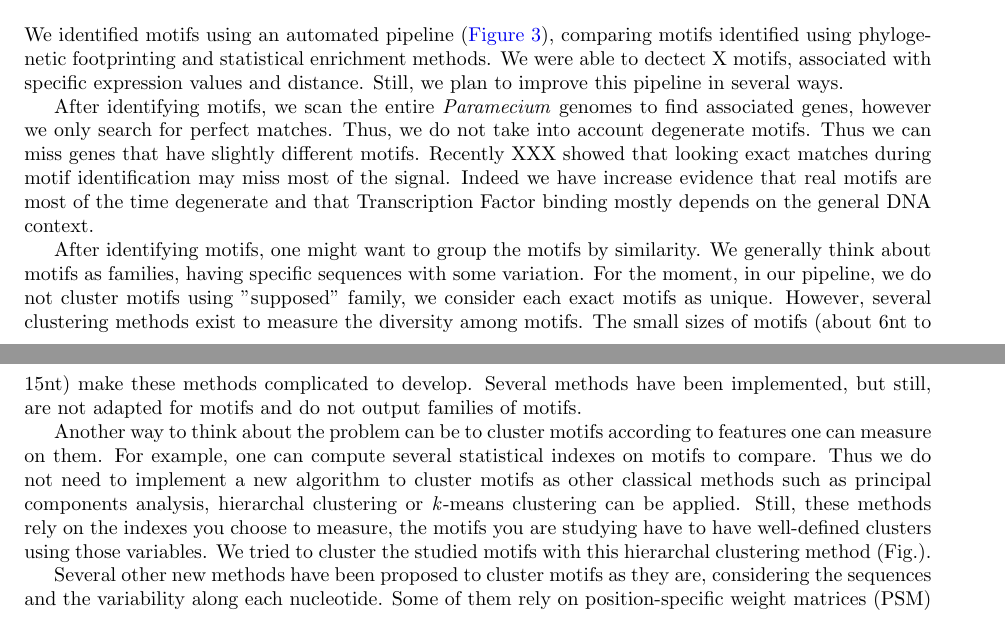
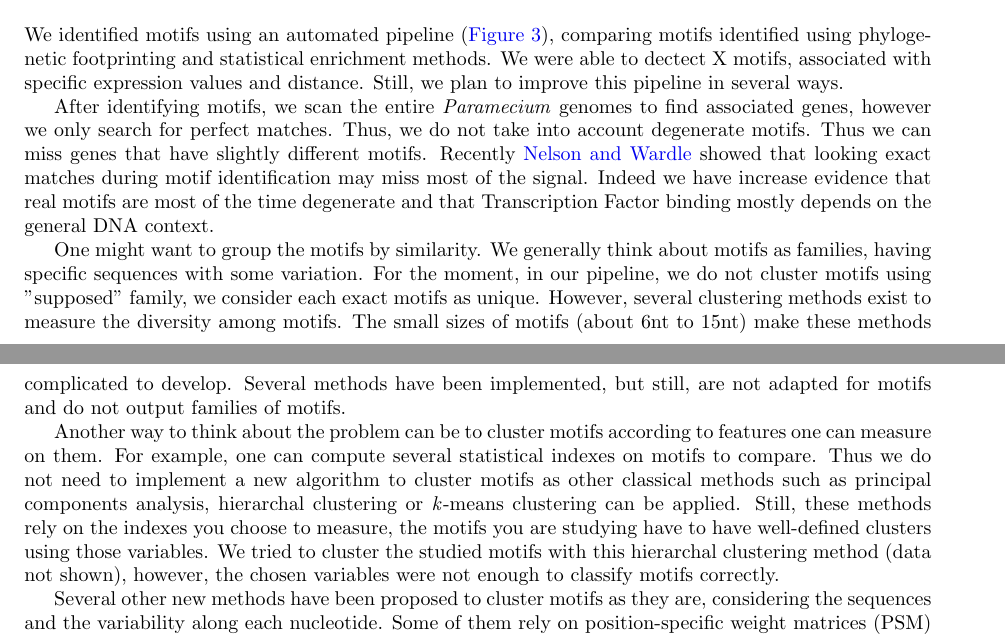
Before and after one commit to Rekyt/Lynch-lab-Report, a LaTeX document (plos_template.tex, which reads Perspectives.tex): two parts of pages 5 and 6 of 14, joined at a grey line, cut so that both start at the same text. Compiled offline with pdfLaTeX.

Commit message:
Corrected citation

```diff
--- a/Perspectives.tex
+++ b/Perspectives.tex
@@ -3,11 +3,11 @@
 
 We identified motifs using an automated pipeline (\autoref{fig:Pipeline}), comparing motifs identified using phylogenetic footprinting and statistical enrichment methods. We were able to dectect X motifs, associated with specific expression values and distance. Still, we plan to improve this pipeline in several ways.
 
-After identifying motifs, we scan the entire \textit{Paramecium} genomes to find associated genes, however we only search for perfect matches. Thus, we do not take into account degenerate motifs. Thus we can miss genes that have slightly different motifs. Recently XXX showed that looking exact matches during motif identification may miss most of the signal. Indeed we have increase evidence that real motifs are most of the time degenerate and that Transcription Factor binding mostly depends on the general DNA context.
+After identifying motifs, we scan the entire \textit{Paramecium} genomes to find associated genes, however we only search for perfect matches. Thus, we do not take into account degenerate motifs. Thus we can miss genes that have slightly different motifs. Recently \citeauthor{nelson_conserved_2013} showed that looking exact matches during motif identification may miss most of the signal. Indeed we have increase evidence that real motifs are most of the time degenerate and that Transcription Factor binding mostly depends on the general DNA context.
 
-After identifying motifs, one might want to group the motifs by similarity. We generally think about motifs as families, having specific sequences with some variation. For the moment, in our pipeline, we do not cluster motifs using ''supposed'' family, we consider each exact motifs as unique. However, several clustering methods exist to measure the diversity among motifs. The small sizes of motifs (about 6nt to 15nt) make these methods complicated to develop. Several methods have been implemented, but still, are not adapted for motifs and do not output families of motifs.
+One might want to group the motifs by similarity. We generally think about motifs as families, having specific sequences with some variation. For the moment, in our pipeline, we do not cluster motifs using ''supposed'' family, we consider each exact motifs as unique. However, several clustering methods exist to measure the diversity among motifs. The small sizes of motifs (about 6nt to 15nt) make these methods complicated to develop. Several methods have been implemented, but still, are not adapted for motifs and do not output families of motifs.
 
-Another way to think about the problem can be to cluster motifs according to features one can measure on them. For example, one can compute several statistical indexes on motifs to compare. Thus we do not need to implement a new algorithm to cluster motifs as other classical methods such as principal components analysis, hierarchal clustering or \textit{k}-means clustering can be applied. Still, these methods rely on the indexes you choose to measure, the motifs you are studying have to have well-defined clusters using those variables. We tried to cluster the studied motifs with this hierarchal clustering method (Fig.).
+Another way to think about the problem can be to cluster motifs according to features one can measure on them. For example, one can compute several statistical indexes on motifs to compare. Thus we do not need to implement a new algorithm to cluster motifs as other classical methods such as principal components analysis, hierarchal clustering or \textit{k}-means clustering can be applied. Still, these methods rely on the indexes you choose to measure, the motifs you are studying have to have well-defined clusters using those variables. We tried to cluster the studied motifs with this hierarchal clustering method (data not shown), however, the chosen variables were not enough to classify motifs correctly.
 
 Several other new methods have been proposed to cluster motifs as they are, considering the sequences and the variability along each nucleotide. Some of them rely on position-specific weight matrices (PSM) which are matrices of the abundances of each base at each position. In a future improvement of the pipeline we cool try to implement such methods to reduce the redundancy of our data.
 
```
Also changed, not shown: Perspectives.tex (2 more changed lines).
